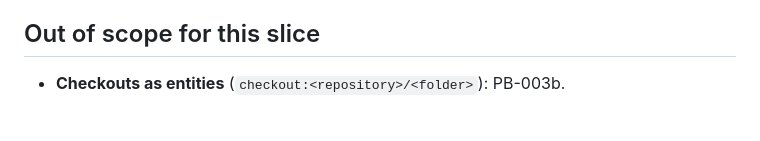
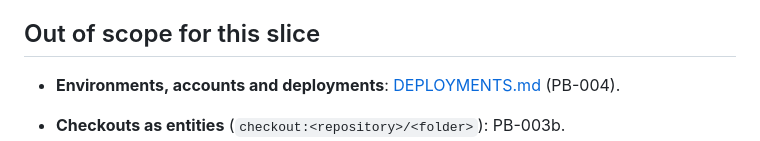
Before and after one commit to ssheleg/project-observatory-dashboard, a Markdown page: docs/design/IDENTITY.md, the part around the change. Drawn GitHub-style; blank space fills up the shorter version.

```diff
--- a/docs/design/IDENTITY.md
+++ b/docs/design/IDENTITY.md
@@ -102,6 +102,8 @@ precedence. Existing `former_ids` (local folder to published) remain an addition
 
 ## Out of scope for this slice
 
+- **Environments, accounts and deployments**: [DEPLOYMENTS.md](DEPLOYMENTS.md) (PB-004).
+
 - **Checkouts as entities** (`checkout:<repository>/<folder>`): PB-003b.
 - **Components**: several products in one repository, sub-directories of a monorepo. PB-003c; the
   product model stays N projects to 1 product until then.
```
Also changed, not shown: docs/design/DEPLOYMENTS.md (added, +96 -0 lines).
